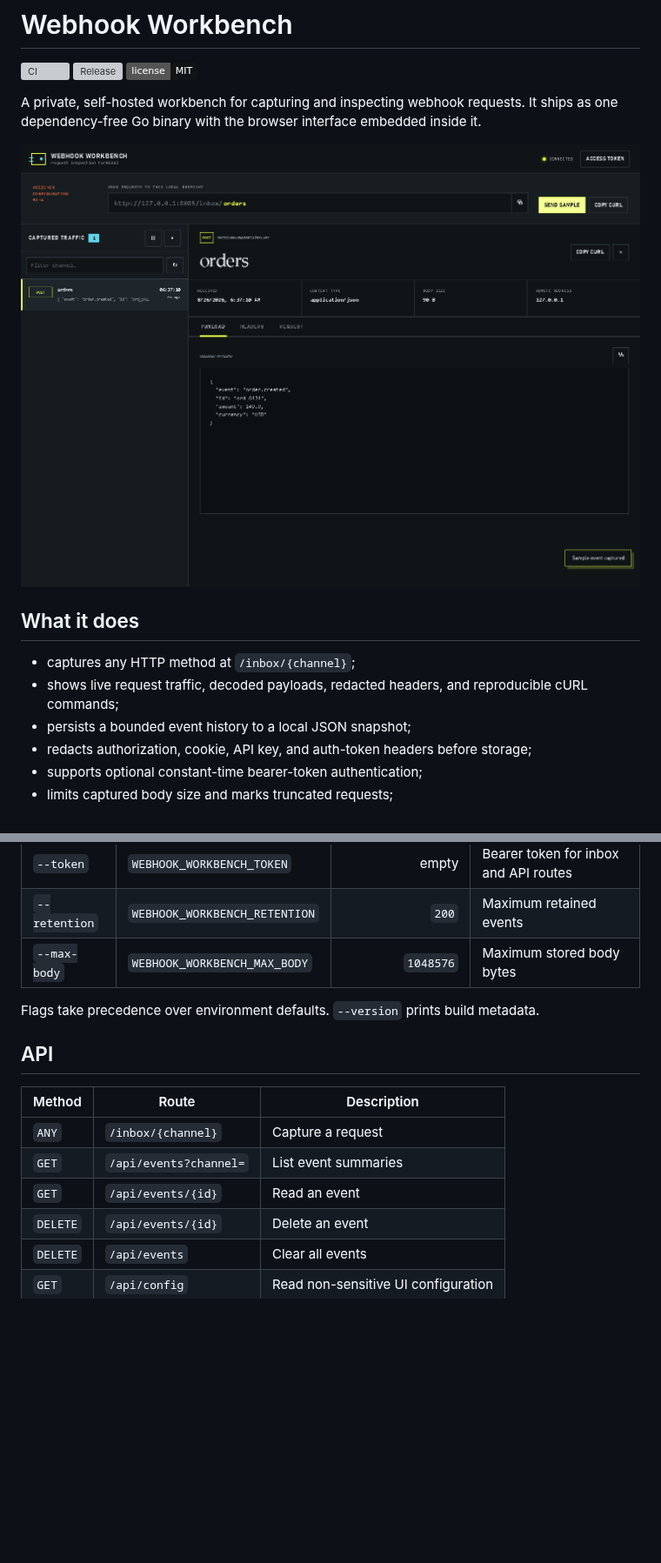
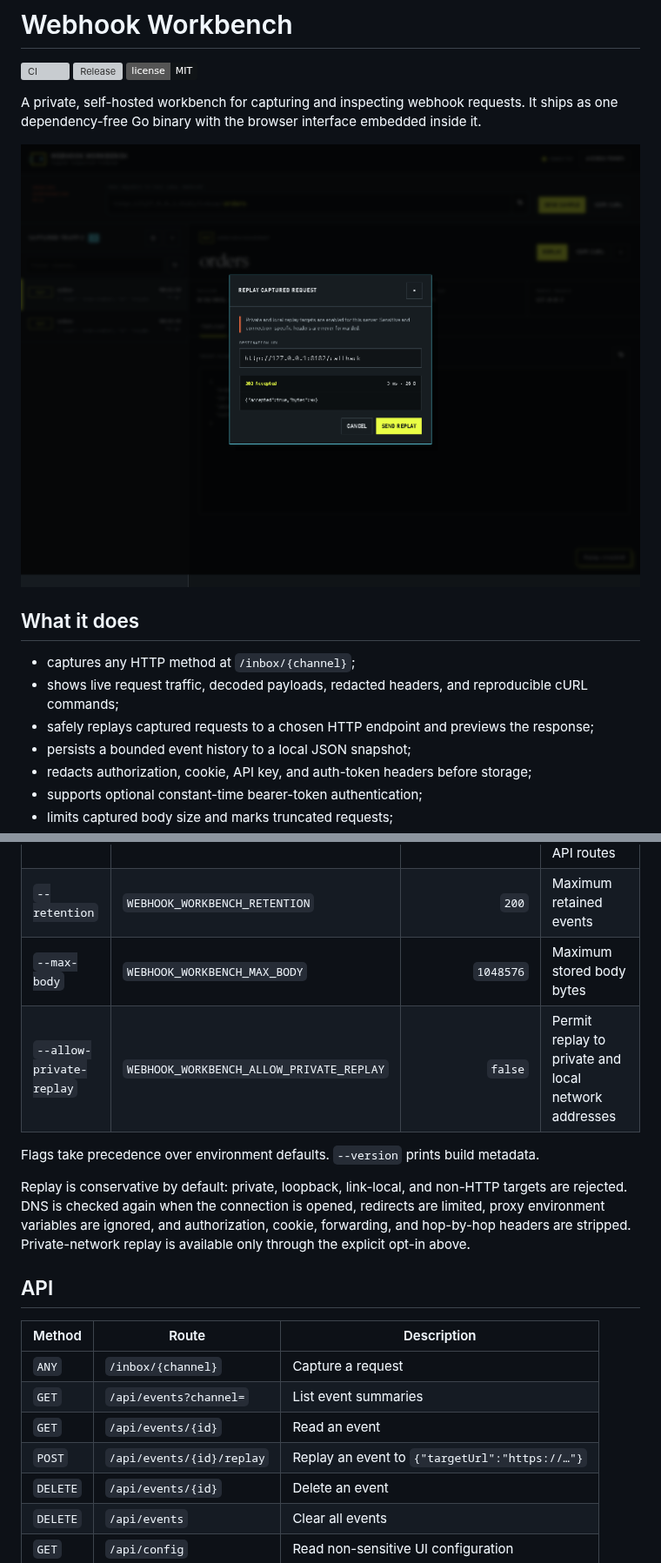
Before and after one commit to kyan9400/webhook-workbench, a Markdown page: README.md, 2 parts joined by grey strips. Shown at 87% size. GitHub-like rendering; pictures changed too: docs/webhook-workbench.png; badges without logos; blank space fills up the shorter version; grey boxes are pictures that could not be loaded.

Commit message:
Add guarded webhook replay workflow

```diff
--- a/README.md
+++ b/README.md
@@ -12,6 +12,7 @@ A private, self-hosted workbench for capturing and inspecting webhook requests.
 
 - captures any HTTP method at `/inbox/{channel}`;
 - shows live request traffic, decoded payloads, redacted headers, and reproducible cURL commands;
+- safely replays captured requests to a chosen HTTP endpoint and previews the response;
 - persists a bounded event history to a local JSON snapshot;
 - redacts authorization, cookie, API key, and auth-token headers before storage;
 - supports optional constant-time bearer-token authentication;
@@ -69,8 +70,11 @@ If traffic crosses a network, put the service behind a TLS-terminating reverse p
 | `--token` | `WEBHOOK_WORKBENCH_TOKEN` | empty | Bearer token for inbox and API routes |
 | `--retention` | `WEBHOOK_WORKBENCH_RETENTION` | `200` | Maximum retained events |
 | `--max-body` | `WEBHOOK_WORKBENCH_MAX_BODY` | `1048576` | Maximum stored body bytes |
+| `--allow-private-replay` | `WEBHOOK_WORKBENCH_ALLOW_PRIVATE_REPLAY` | `false` | Permit replay to private and local network addresses |
 
 Flags take precedence over environment defaults. `--version` prints build metadata.
+
+Replay is conservative by default: private, loopback, link-local, and non-HTTP targets are rejected. DNS is checked again when the connection is opened, redirects are limited, proxy environment variables are ignored, and authorization, cookie, forwarding, and hop-by-hop headers are stripped. Private-network replay is available only through the explicit opt-in above.
 
 ## API
 
@@ -79,6 +83,7 @@ Flags take precedence over environment defaults. `--version` prints build metada
 | `ANY` | `/inbox/{channel}` | Capture a request |
 | `GET` | `/api/events?channel=` | List event summaries |
 | `GET` | `/api/events/{id}` | Read an event |
+| `POST` | `/api/events/{id}/replay` | Replay an event to `{"targetUrl":"https://…"}` |
 | `DELETE` | `/api/events/{id}` | Delete an event |
 | `DELETE` | `/api/events` | Clear all events |
 | `GET` | `/api/config` | Read non-sensitive UI configuration |
```
Also changed, not shown: other parts of README.md (+1 -1 lines), CHANGELOG.md (+14 -0 lines), 7 other files.
